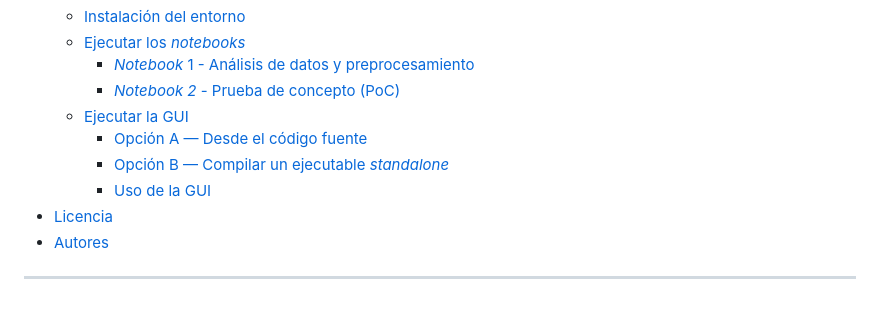
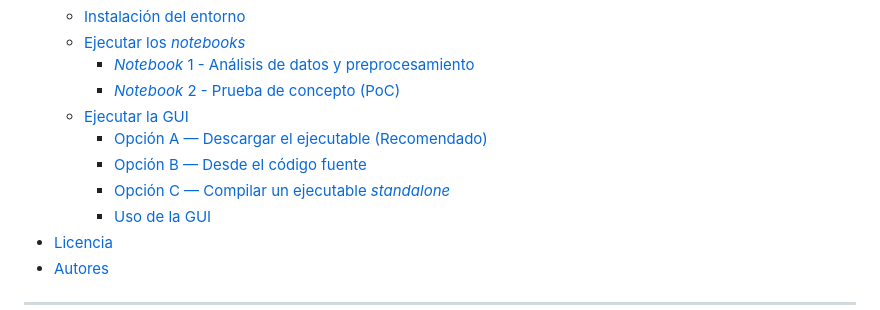
Before and after one commit to antoniommff/pln-faq-assistant, a Markdown page: README.md, the part around the change. Rendered like a GitHub page.

Commit message:
actualizando README

```diff
--- a/README.md
+++ b/README.md
@@ -32,10 +32,11 @@
   - [Instalación del entorno](#instalación-del-entorno)
   - [Ejecutar los _notebooks_](#ejecutar-los-notebooks)
     - [_Notebook_ 1 - Análisis de datos y preprocesamiento](#notebook-1---análisis-de-datos-y-preprocesamiento)
-    - [_Notebook 2_ - Prueba de concepto (PoC)](#notebook-2---prueba-de-concepto-poc)
+    - [_Notebook_ 2 - Prueba de concepto (PoC)](#notebook-2---prueba-de-concepto-poc)
   - [Ejecutar la GUI](#ejecutar-la-gui)
-    - [Opción A — Desde el código fuente](#opción-a--desde-el-código-fuente)
-    - [Opción B — Compilar un ejecutable _standalone_](#opción-b--compilar-un-ejecutable-standalone)
+    - [Opción A — Descargar el ejecutable (Recomendado)](#opción-a--descargar-el-ejecutable-recomendado)
+    - [Opción B — Desde el código fuente](#opción-b--desde-el-código-fuente)
+    - [Opción C — Compilar un ejecutable _standalone_](#opción-c--compilar-un-ejecutable-standalone)
     - [Uso de la GUI](#uso-de-la-gui)
 - [Licencia](#licencia)
 - [Autores](#autores)
```
